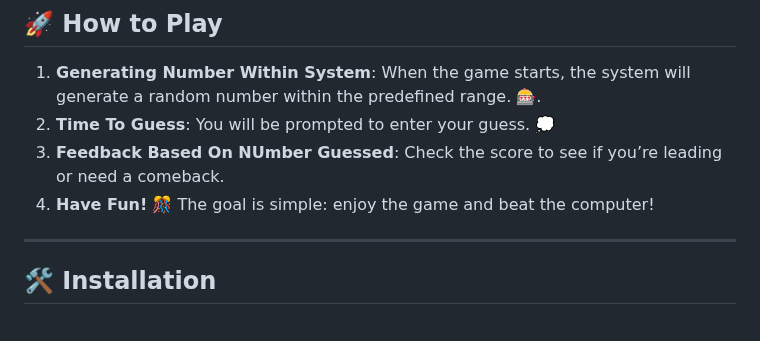
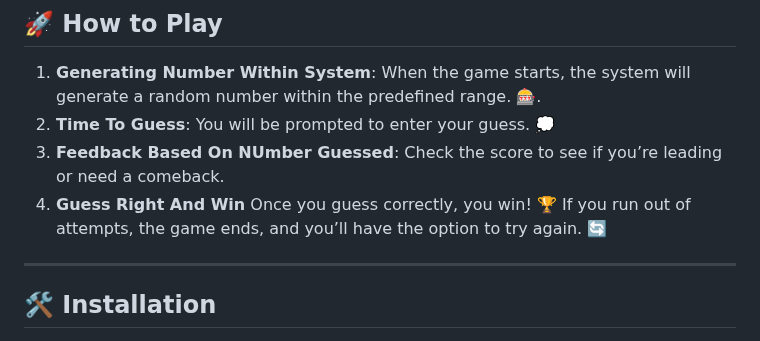
Before and after one commit to KelvCodes/NumQuest, a Markdown page: README.md, the part around the change. Drawn GitHub-style.

```diff
--- a/README.md
+++ b/README.md
@@ -20,7 +20,7 @@ A simple yet fun take on the classic game, built with 💻 **HTML**, 🎨 **CSS*
 1. **Generating Number Within System**: When the game starts, the system will generate a random number within the predefined range. 🎰.
 2. **Time To Guess**:  You will be prompted to enter your guess. 💭
 3. **Feedback Based On NUmber Guessed**: Check the score to see if you’re leading or need a comeback.
-4. **Have Fun!** 🎊 The goal is simple: enjoy the game and beat the computer!
+4. **Guess Right And Win** Once you guess correctly, you win! 🏆 If you run out of attempts, the game ends, and you’ll have the option to try again. 🔄
 
 ---
 
```
